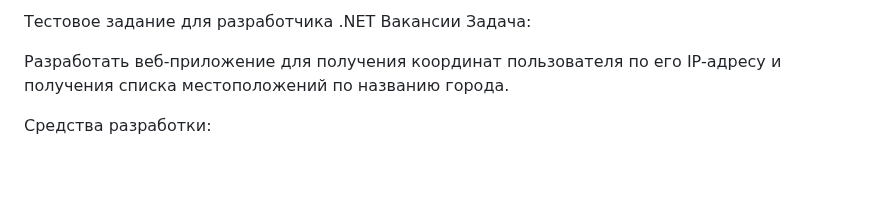
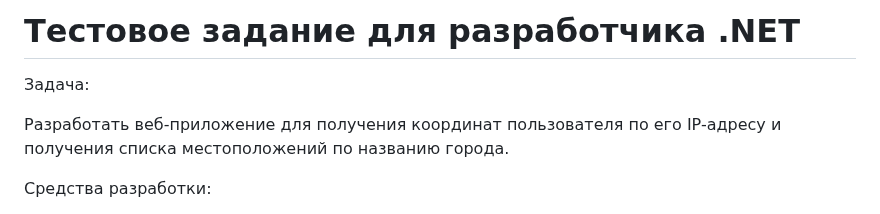
Before and after one commit to alexey-makarov-1978/geo_loader, a Markdown page: README.md, the part around one of its changes. Rendered like a GitHub page; blank space fills up the shorter version.

```diff
--- a/README.md
+++ b/README.md
@@ -1,5 +1,5 @@
-Тестовое задание для разработчика .NET
-Вакансии
+# ﻿Тестовое задание для разработчика .NET
+
 Задача:
 
 Разработать веб-приложение для получения координат пользователя по его IP-адресу и получения списка местоположений по названию города.
```
Also changed, not shown: other parts of README.md (+1 -2 lines).
